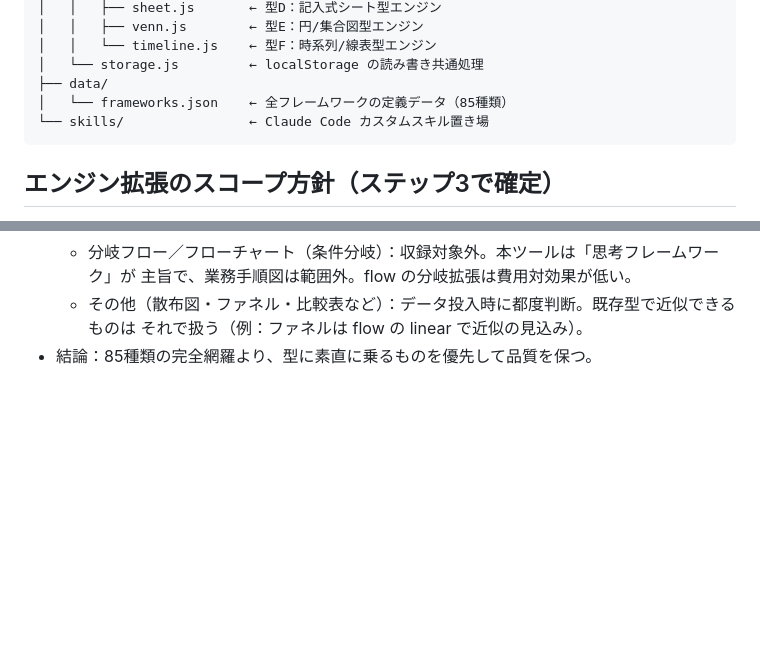
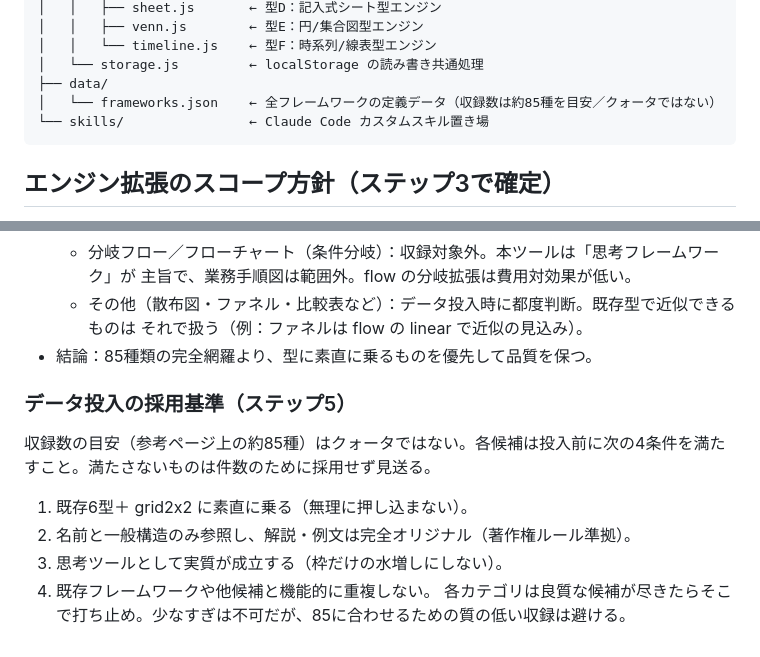
Before and after one commit to Daiki-Tk/logic-frameworks, a Markdown page: CLAUDE.md, 2 parts joined by grey strips. GitHub-like rendering; blank space fills up the shorter version.

Commit message:
CLAUDE.md: ステップ5データ投入の採用基準を追記し収録数コメントを目安表記に修正

````diff
--- a/CLAUDE.md
+++ b/CLAUDE.md
@@ -51,7 +51,7 @@ logic-frameworks/
 │   │   └── timeline.js    ← 型F：時系列/線表型エンジン
 │   └── storage.js         ← localStorage の読み書き共通処理
 ├── data/
-│   └── frameworks.json    ← 全フレームワークの定義データ（85種類）
+│   └── frameworks.json    ← 全フレームワークの定義データ（収録数は約85種を目安／クォータではない）
 └── skills/                ← Claude Code カスタムスキル置き場
 ```
 
@@ -70,3 +70,11 @@ grid2x2 レイアウト」で賄うことを基本とし、型の経済性を優
   - その他（散布図・ファネル・比較表など）：データ投入時に都度判断。既存型で近似できるものは
     それで扱う（例：ファネルは flow の linear で近似の見込み）。
 - 結論：85種類の完全網羅より、型に素直に乗るものを優先して品質を保つ。
+
+### データ投入の採用基準（ステップ5）
+収録数の目安（参考ページ上の約85種）はクォータではない。各候補は投入前に次の4条件を満たすこと。満たさないものは件数のために採用せず見送る。
+1. 既存6型＋ grid2x2 に素直に乗る（無理に押し込まない）。
+2. 名前と一般構造のみ参照し、解説・例文は完全オリジナル（著作権ルール準拠）。
+3. 思考ツールとして実質が成立する（枠だけの水増しにしない）。
+4. 既存フレームワークや他候補と機能的に重複しない。
+各カテゴリは良質な候補が尽きたらそこで打ち止め。少なすぎは不可だが、85に合わせるための質の低い収録は避ける。
````
